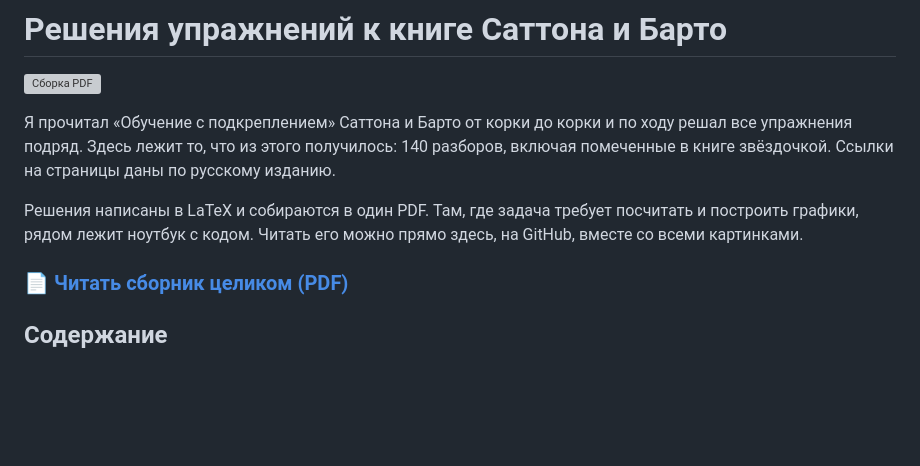
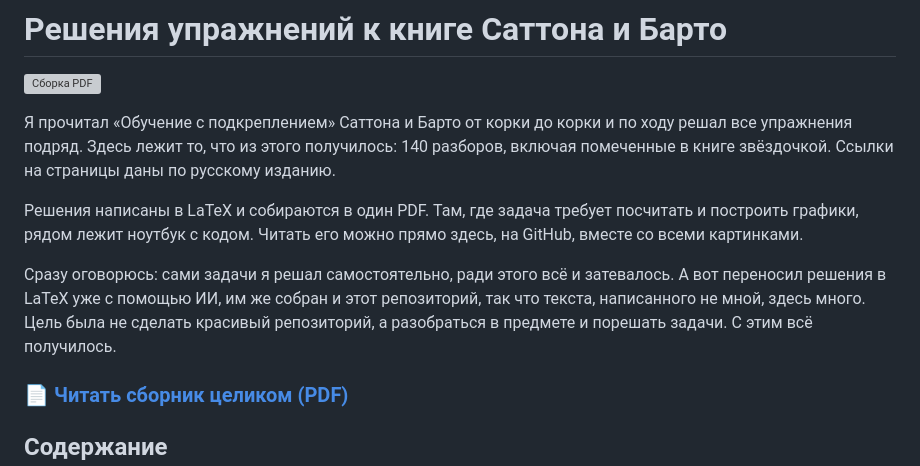
Before and after one commit to MichaelToschenko/RL_Sutton_Barto_Solutions, a Markdown page: README.md, the part around the change. GitHub-like rendering; blank space fills up the shorter version; grey boxes are pictures that could not be loaded.

Commit message:
Добавить в README оговорку про самостоятельное решение и роль ИИ
Co-Authored-By: Claude Opus 5 (1M context) <noreply@anthropic.com>

```diff
--- a/README.md
+++ b/README.md
@@ -9,6 +9,11 @@
 Решения написаны в LaTeX и собираются в один PDF. Там, где задача требует посчитать
 и построить графики, рядом лежит ноутбук с кодом. Читать его можно прямо здесь,
 на GitHub, вместе со всеми картинками.
+
+Сразу оговорюсь: сами задачи я решал самостоятельно, ради этого всё и затевалось.
+А вот переносил решения в LaTeX уже с помощью ИИ, им же собран и этот репозиторий,
+так что текста, написанного не мной, здесь много. Цель была не сделать красивый
+репозиторий, а разобраться в предмете и порешать задачи. С этим всё получилось.
 
 ### 📄 [Читать сборник целиком (PDF)](https://michaeltoschenko.github.io/RL_Sutton_Barto_Solutions/main.pdf)
 
```
